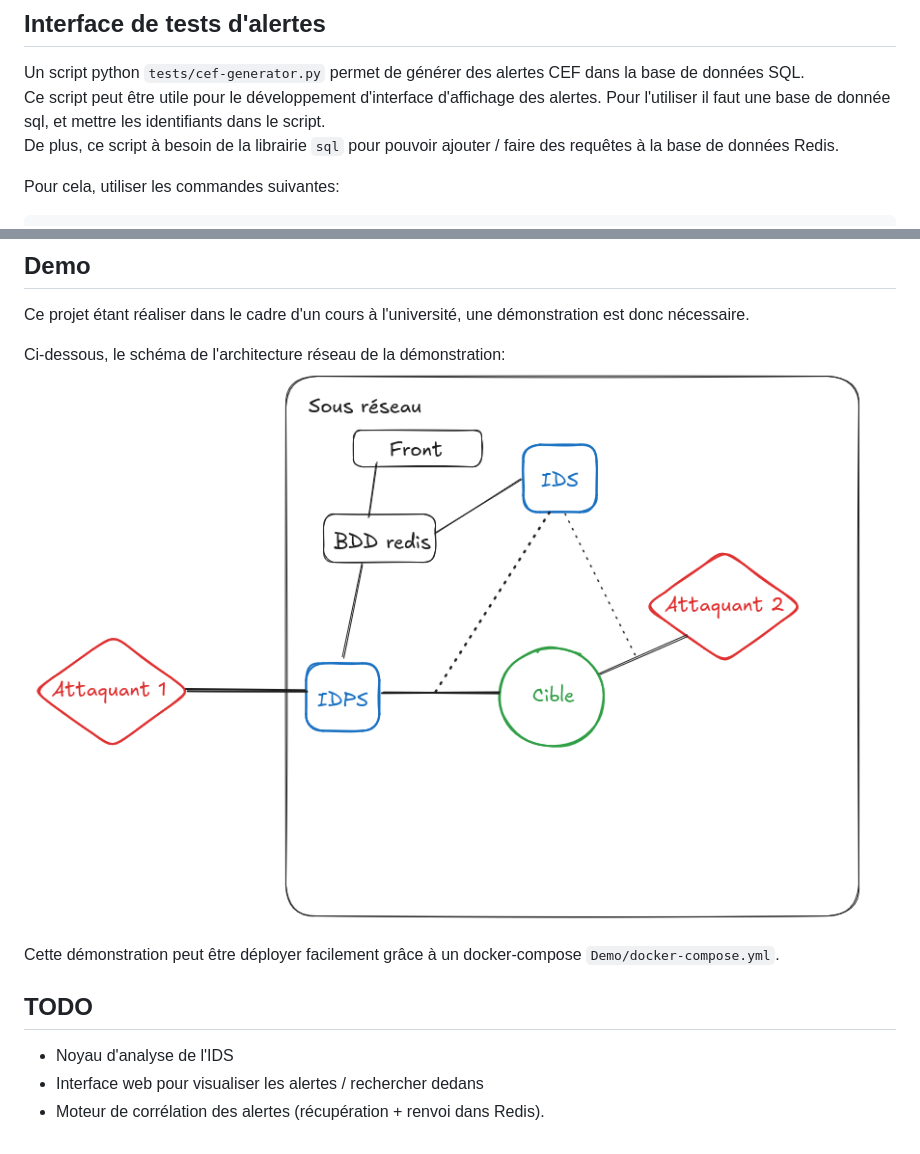
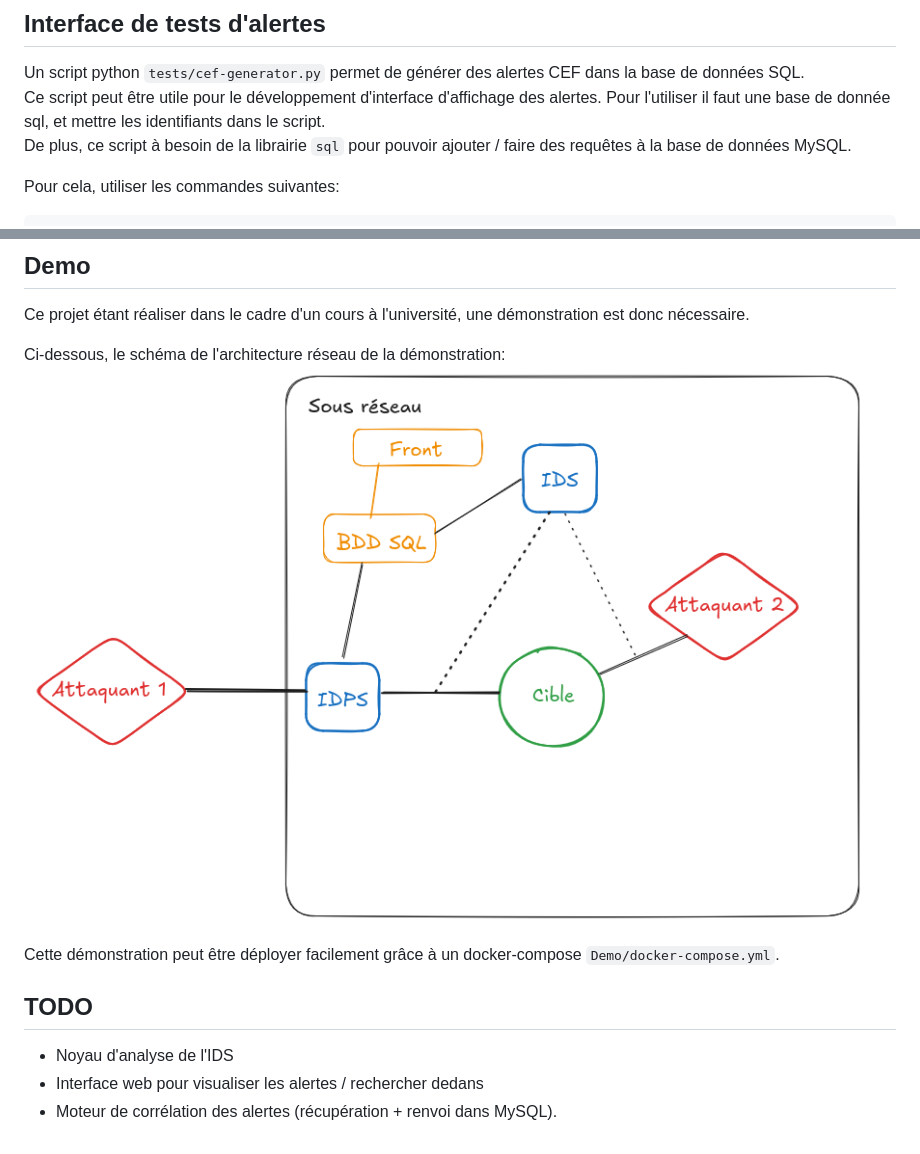
Before and after one commit to Oxbian/SIDPS, a Markdown page: README.md, 2 parts joined by grey strips. GitHub-like rendering; pictures changed too: Demo/architecture.png.

Commit message:
fix: redis -> mysql

```diff
--- a/README.md
+++ b/README.md
@@ -26,7 +26,7 @@ La base de données SQL est structurée de la façon suivante:
 
 Un script python `tests/cef-generator.py` permet de générer des alertes CEF dans la base de données SQL.
 Ce script peut être utile pour le développement d'interface d'affichage des alertes. Pour l'utiliser il faut une base de donnée sql, et mettre les identifiants dans le script.
-De plus, ce script à besoin de la librairie `sql` pour pouvoir ajouter / faire des requêtes à la base de données Redis.
+De plus, ce script à besoin de la librairie `sql` pour pouvoir ajouter / faire des requêtes à la base de données MySQL.
 
 Pour cela, utiliser les commandes suivantes:
 
@@ -56,4 +56,4 @@ Cette démonstration peut être déployer facilement grâce à un docker-compose
 
 - Noyau d'analyse de l'IDS
 - Interface web pour visualiser les alertes / rechercher dedans
-- Moteur de corrélation des alertes (récupération + renvoi dans Redis).
+- Moteur de corrélation des alertes (récupération + renvoi dans MySQL).
```
